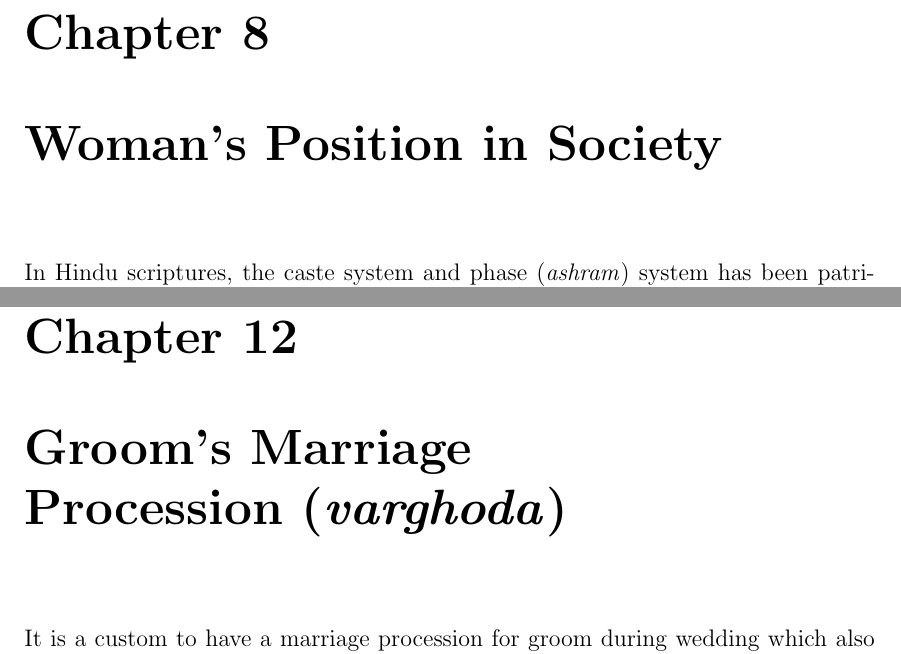
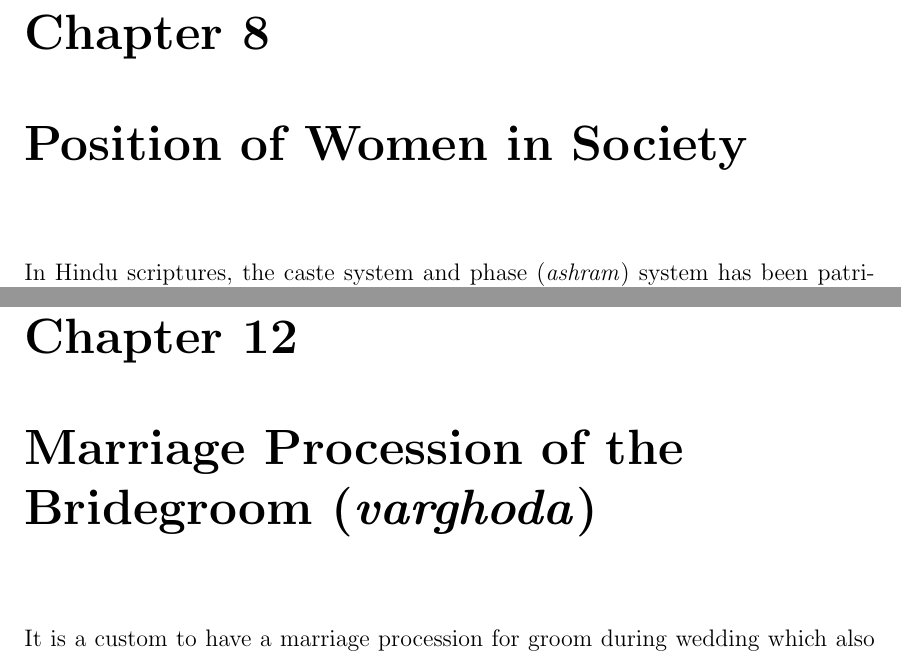
Before and after one commit to ketancmaheshwari/dhati-book, a LaTeX thesis (main.tex, which reads chap08.tex, chap12.tex): two parts of pages 91 and 101 of 152, joined at a grey line, cut so that both start at the same text. Compiled offline with pdfLaTeX.

Commit message:
small changes

```diff
--- a/chap08.tex
+++ b/chap08.tex
@@ -1,4 +1,4 @@
-\chapter{Woman's Position in Society}
+\chapter{Position of Women in Society}
 \chaptermark{Woman}
 In Hindu scriptures, the caste system and phase (\textit{ashram}) system has
 been patriarchal. Woman is considered as the one who follows man and is a
--- a/chap12.tex
+++ b/chap12.tex
@@ -1,4 +1,4 @@
-\chapter{Groom's Marriage Procession~(\textit{varghoda})}
+\chapter{Marriage Procession of the Bridegroom~(\textit{varghoda})}
 \chaptermark{varghoda}
 It is a custom to have a marriage procession for groom during wedding which
 also gives an estimate of the family's prestige. However, the modern day
--- a/main.tex
+++ b/main.tex
@@ -20,7 +20,7 @@
 %\def\I{\mathbb{ I}}
 \makeindex
 \title{Cultural Heritage of the Dhati People of Thar Desert}
-\author{Translation of the original work titled ``Our Cultural Heritage" by Bansidhar Maheshwari\\ from Gujarati to English by Dr. Ketan C. Maheshwari}
+\author{Translation of the original work titled\\ ``Our Cultural Heritage" by Bansidhar Maheshwari\\ from Gujarati to English by Dr. Ketan C. Maheshwari}
 \date{}
 
 \begin{document}
```
Also changed, not shown: chap01.tex (+1 -1 lines), chap02.tex (+1 -1 lines).
